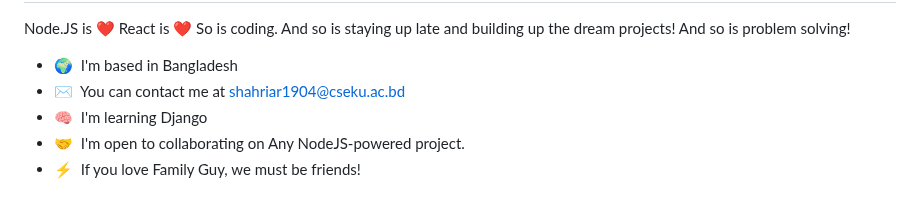
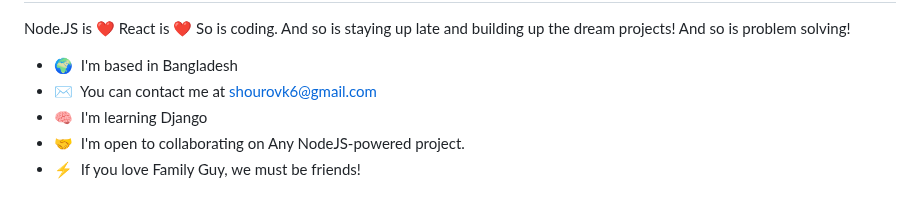
Before and after one commit to shahriarKabir44/shahriarKabir44, a Markdown page: README.md, the part around the change. Drawn GitHub-style.

```diff
--- a/README.md
+++ b/README.md
@@ -7,7 +7,7 @@ Web Developer
 Node.JS is ❤ React is ❤ So is coding. And so is staying up late and building up the dream projects! And so is problem solving!
 
 * 🌍  I'm based in Bangladesh
-* ✉️  You can contact me at [shahriar1904@cseku.ac.bd](mailto:shahriar1904@cseku.ac.bd)
+* ✉️  You can contact me at [shourovk6@gmail.com](mailto:shourovk6@gmail.com)
 * 🧠  I'm learning Django
 * 🤝  I'm open to collaborating on Any NodeJS-powered project.
 * ⚡  If you love Family Guy, we must be friends!
```
